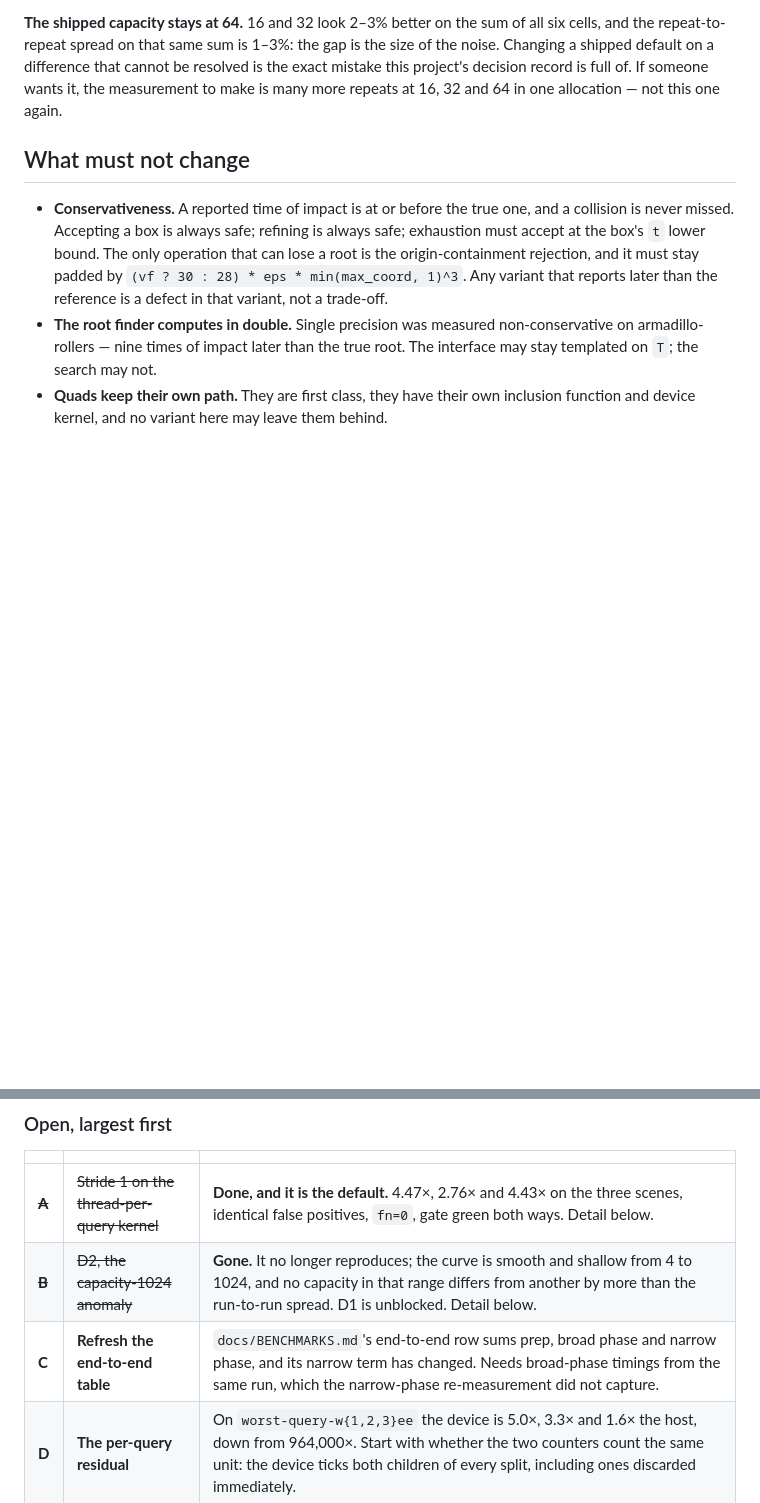
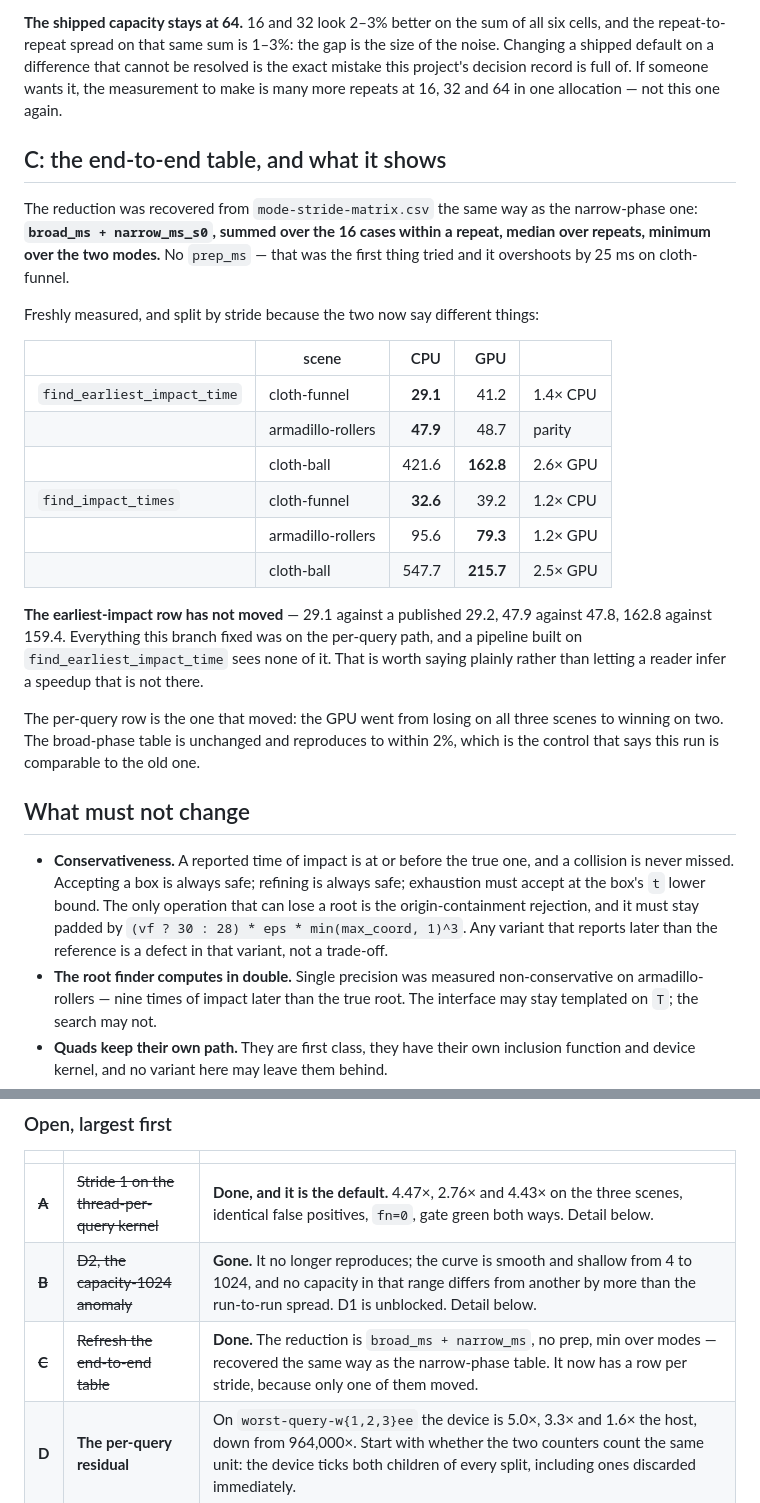
Before and after one commit to zulianp/sccd, a Markdown page: wip/CUDA_NARROWPHASE_PLAN.md, 2 parts joined by grey strips. Rendered like a GitHub page; blank space fills up the shorter version.

```diff
--- a/wip/CUDA_NARROWPHASE_PLAN.md
+++ b/wip/CUDA_NARROWPHASE_PLAN.md
@@ -676,6 +676,34 @@ cannot be resolved is the exact mistake this project's decision record is full
 of. If someone wants it, the measurement to make is many more repeats at 16, 32
 and 64 in one allocation — not this one again.
 
+## C: the end-to-end table, and what it shows
+
+The reduction was recovered from `mode-stride-matrix.csv` the same way as the
+narrow-phase one: **`broad_ms + narrow_ms_s0`, summed over the 16 cases within a
+repeat, median over repeats, minimum over the two modes.** No `prep_ms` — that
+was the first thing tried and it overshoots by 25 ms on cloth-funnel.
+
+Freshly measured, and split by stride because the two now say different things:
+
+| | scene | CPU | GPU | |
+|---|---|---:|---:|---|
+| `find_earliest_impact_time` | cloth-funnel | **29.1** | 41.2 | 1.4× CPU |
+| | armadillo-rollers | **47.9** | 48.7 | parity |
+| | cloth-ball | 421.6 | **162.8** | 2.6× GPU |
+| `find_impact_times` | cloth-funnel | **32.6** | 39.2 | 1.2× CPU |
+| | armadillo-rollers | 95.6 | **79.3** | 1.2× GPU |
+| | cloth-ball | 547.7 | **215.7** | 2.5× GPU |
+
+**The earliest-impact row has not moved** — 29.1 against a published 29.2, 47.9
+against 47.8, 162.8 against 159.4. Everything this branch fixed was on the
+per-query path, and a pipeline built on `find_earliest_impact_time` sees none of
+it. That is worth saying plainly rather than letting a reader infer a
+speedup that is not there.
+
+The per-query row is the one that moved: the GPU went from losing on all three
+scenes to winning on two. The broad-phase table is unchanged and reproduces to
+within 2%, which is the control that says this run is comparable to the old one.
+
 ## What must not change
 
 - **Conservativeness.** A reported time of impact is at or before the true one,
@@ -716,7 +744,7 @@ remains is listed first.
 |---|---|---|
 | ~~**A**~~ | ~~Stride 1 on the thread-per-query kernel~~ | **Done, and it is the default.** 4.47×, 2.76× and 4.43× on the three scenes, identical false positives, `fn=0`, gate green both ways. Detail below. |
 | ~~**B**~~ | ~~D2, the capacity-1024 anomaly~~ | **Gone.** It no longer reproduces; the curve is smooth and shallow from 4 to 1024, and no capacity in that range differs from another by more than the run-to-run spread. D1 is unblocked. Detail below. |
-| **C** | **Refresh the end-to-end table** | `docs/BENCHMARKS.md`'s end-to-end row sums prep, broad phase and narrow phase, and its narrow term has changed. Needs broad-phase timings from the same run, which the narrow-phase re-measurement did not capture. |
+| ~~**C**~~ | ~~Refresh the end-to-end table~~ | **Done.** The reduction is `broad_ms + narrow_ms`, no prep, min over modes — recovered the same way as the narrow-phase table. It now has a row per stride, because only one of them moved. |
 | **D** | **The per-query residual** | On `worst-query-w{1,2,3}ee` the device is 5.0×, 3.3× and 1.6× the host, down from 964,000×. Start with whether the two counters count the same unit: the device ticks both children of every split, including ones discarded immediately. |
 | **E** | **A1/A2, per-box cost** | Still last. The stride-1 path is scheduling-bound, so 4× of arithmetic buys nothing there either. |
 | — | *Loose end* | The host's mode 0 increments the box counter and nothing prints it — the `fprintf` lives in `narrow_phase_tight_*` and the scalar path has none. Host `Relaxed` box counts are not obtainable from a run. |
```
Also changed, not shown: docs/BENCHMARKS.md (+23 -10 lines).
